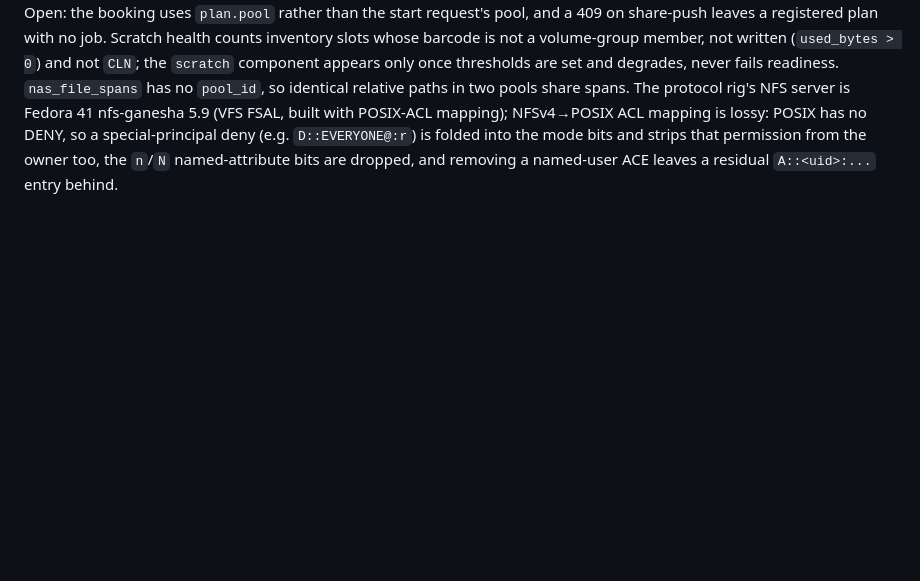
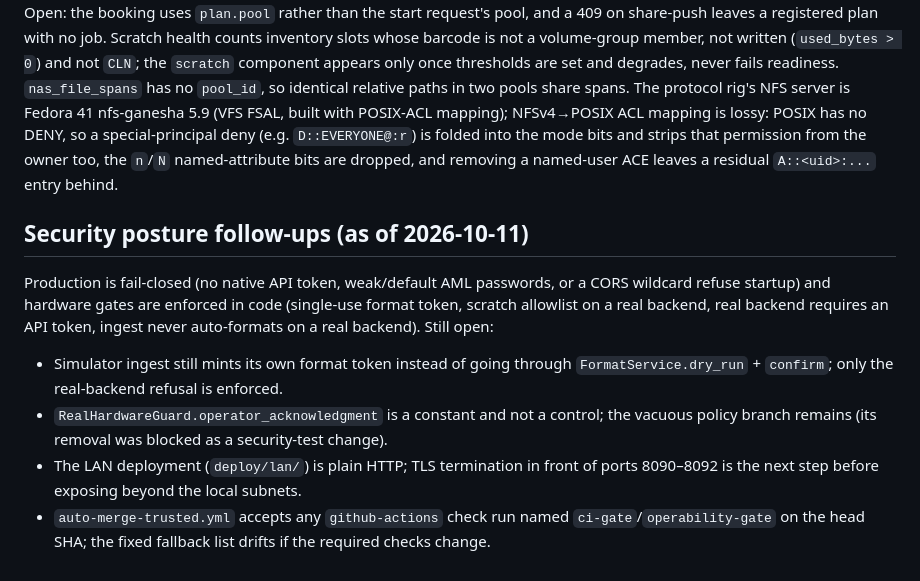
Before and after one commit to Amantux/OpenBlade, a Markdown page: docs/tech-debt.md, the part around the change. Rendered like a GitHub page; blank space fills up the shorter version.

Commit message:
docs: roadmap and tech-debt reflect round 4 (fail-closed posture, in-code hardware gates, auto-merge) (#49)
Claude-Session: https://claude.ai/code/session_016uyKrkqBY5KxLuSjotaVGD

Co-authored-by: Claude Fable 5.1 <noreply@anthropic.com>

```diff
--- a/docs/tech-debt.md
+++ b/docs/tech-debt.md
@@ -102,3 +102,19 @@ with POSIX-ACL mapping); NFSv4→POSIX ACL mapping is lossy: POSIX has no DENY,
 special-principal deny (e.g. `D::EVERYONE@:r`) is folded into the mode bits and strips
 that permission from the owner too, the `n`/`N` named-attribute bits are dropped, and
 removing a named-user ACE leaves a residual `A::<uid>:...` entry behind.
+## Security posture follow-ups (as of 2026-10-11)
+
+Production is fail-closed (no native API token, weak/default AML passwords, or a
+CORS wildcard refuse startup) and hardware gates are enforced in code (single-use
+format token, scratch allowlist on a real backend, real backend requires an API
+token, ingest never auto-formats on a real backend). Still open:
+
+- Simulator ingest still mints its own format token instead of going through
+  `FormatService.dry_run` + `confirm`; only the real-backend refusal is enforced.
+- `RealHardwareGuard.operator_acknowledgment` is a constant and not a control; the
+  vacuous policy branch remains (its removal was blocked as a security-test change).
+- The LAN deployment (`deploy/lan/`) is plain HTTP; TLS termination in front of
+  ports 8090–8092 is the next step before exposing beyond the local subnets.
+- `auto-merge-trusted.yml` accepts any `github-actions` check run named
+  `ci-gate`/`operability-gate` on the head SHA; the fixed fallback list drifts if the
+  required checks change.
```
Also changed, not shown: docs/production-readiness-roadmap.md (+3 -3 lines).
